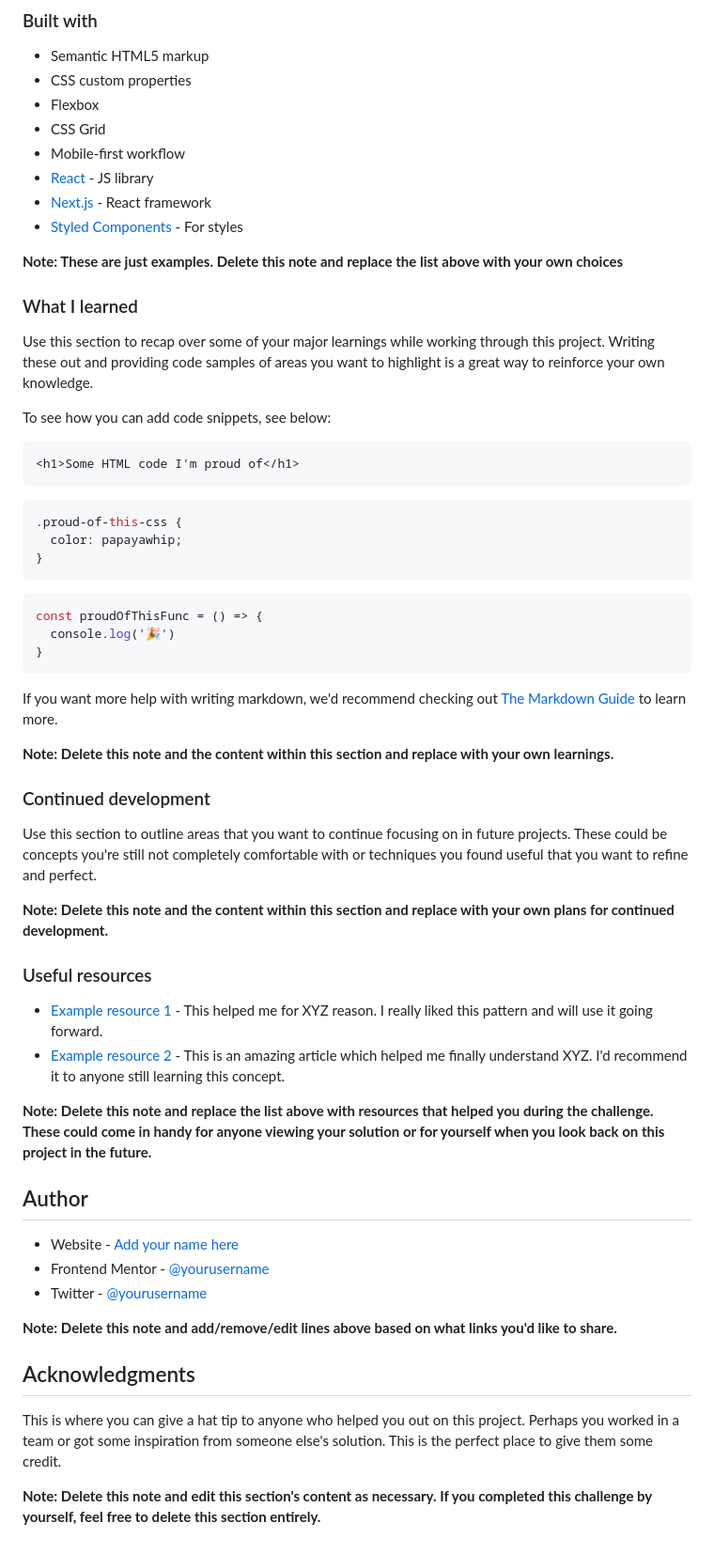
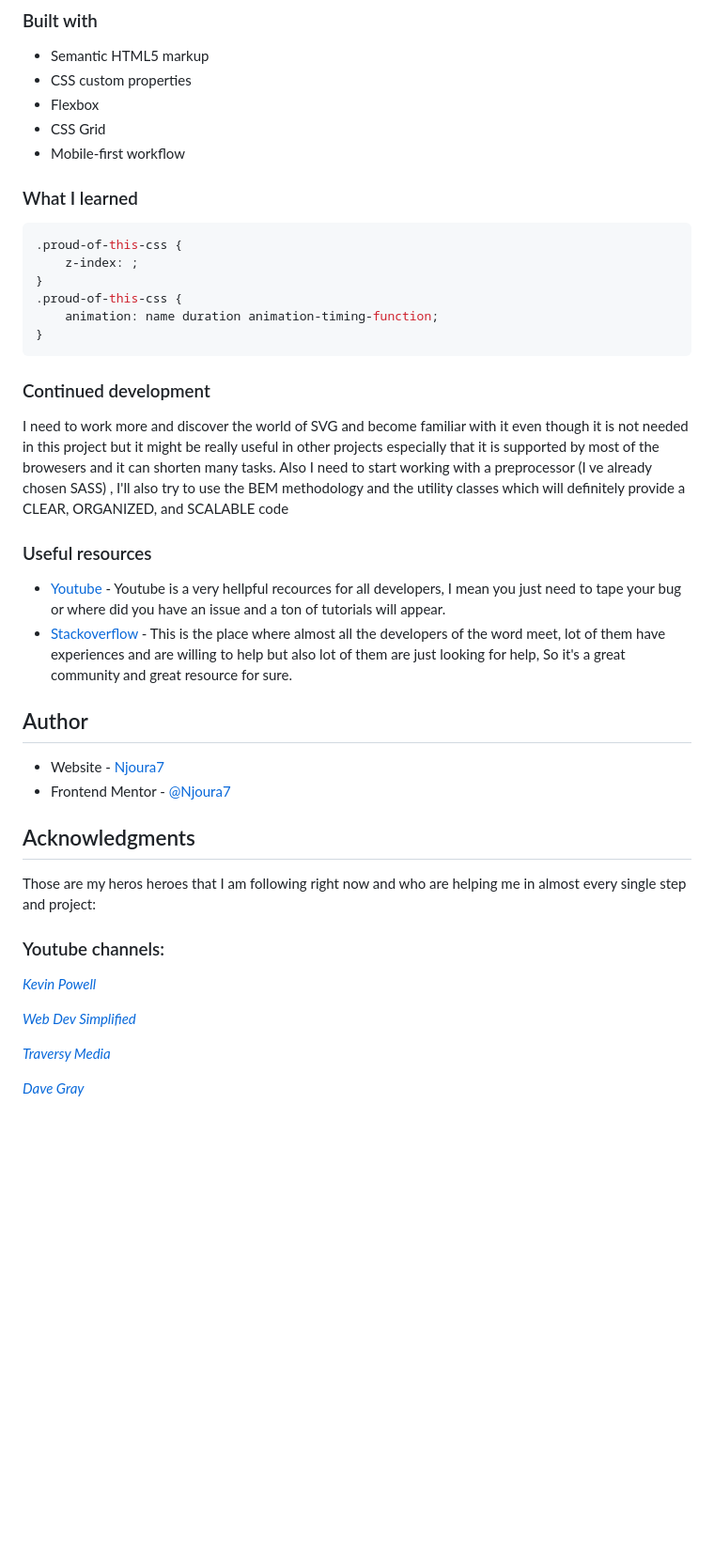
Before and after one commit to Njoura7/chat-app-css-illustration-master, a Markdown page: README.md, the part around the change printed below. Shown: that part at 94% size. Rendered like a GitHub page; blank space fills up the shorter version.

````diff
--- a/README.md
+++ b/README.md
@@ -53,59 +47,43 @@ Then crop/optimize/edit your image however you like, add it to your project, and
 - Flexbox
 - CSS Grid
 - Mobile-first workflow
-- [React](https://reactjs.org/) - JS library
-- [Next.js](https://nextjs.org/) - React framework
-- [Styled Components](https://styled-components.com/) - For styles
-
-**Note: These are just examples. Delete this note and replace the list above with your own choices**
 
 ### What I learned
 
-Use this section to recap over some of your major learnings while working through this project. Writing these out and providing code samples of areas you want to highlight is a great way to reinforce your own knowledge.
-
-To see how you can add code snippets, see below:
-
-```html
-<h1>Some HTML code I'm proud of</h1>
-```
 ```css
 .proud-of-this-css {
-  color: papayawhip;
+	z-index: ;
 }
-```
-```js
-const proudOfThisFunc = () => {
-  console.log('🎉')
+.proud-of-this-css {
+	animation: name duration animation-timing-function;
 }
 ```
 
-If you want more help with writing markdown, we'd recommend checking out [The Markdown Guide](https://www.markdownguide.org/) to learn more.
-
-**Note: Delete this note and the content within this section and replace with your own learnings.**
-
 ### Continued development
 
-Use this section to outline areas that you want to continue focusing on in future projects. These could be concepts you're still not completely comfortable with or techniques you found useful that you want to refine and perfect.
-
-**Note: Delete this note and the content within this section and replace with your own plans for continued development.**
+I need to work more and discover the world of SVG and become familiar with it even though it is not needed in this project but it might be really useful in other projects especially that it is supported by most of the browesers and it can shorten many tasks.
+Also I need to start working with a preprocessor (I ve already chosen SASS) , I'll also try to use the BEM methodology and the utility classes which will definitely provide a CLEAR, ORGANIZED, and SCALABLE code
 
 ### Useful resources
 
-- [Example resource 1](https://www.example.com) - This helped me for XYZ reason. I really liked this pattern and will use it going forward.
-- [Example resource 2](https://www.example.com) - This is an amazing article which helped me finally understand XYZ. I'd recommend it to anyone still learning this concept.
-
-**Note: Delete this note and replace the list above with resources that helped you during the challenge. These could come in handy for anyone viewing your solution or for yourself when you look back on this project in the future.**
+- [Youtube](https://www.youtube.com) - Youtube is a very hellpful recources for all developers, I mean you just need to tape your bug or where did you have an issue and a ton of tutorials will appear.
+- [Stackoverflow](https://stackoverflow.com/) - This is the place where almost all the developers of the word meet, lot of them have experiences and are willing to help but also lot of them are just looking for help, So it's a great community and great resource for sure.
 
 ## Author
 
-- Website - [Add your name here](https://www.your-site.com)
-- Frontend Mentor - [@yourusername](https://www.frontendmentor.io/profile/yourusername)
-- Twitter - [@yourusername](https://www.twitter.com/yourusername)
-
-**Note: Delete this note and add/remove/edit lines above based on what links you'd like to share.**
+- Website - [Njoura7](https://github.com/Njoura7)
+- Frontend Mentor - [@Njoura7](https://www.frontendmentor.io/profile/Njoura7)
 
 ## Acknowledgments
 
-This is where you can give a hat tip to anyone who helped you out on this project. Perhaps you worked in a team or got some inspiration from someone else's solution. This is the perfect place to give them some credit.
+Those are my heros heroes that I am following right now and who are helping me in almost every single step and project:
 
-**Note: Delete this note and edit this section's content as necessary. If you completed this challenge by yourself, feel free to delete this section entirely.**
+### Youtube channels:
+
+[_Kevin Powell_](https://www.youtube.com/kepowob)
+
+[_Web Dev Simplified_](https://www.youtube.com/c/WebDevSimplified)
+
+[_Traversy Media_ ](https://www.youtube.com/c/TraversyMedia)
+
+[_Dave Gray_](https://www.youtube.com/c/DaveGrayTeachesCode)
````
Also changed, not shown: other parts of README.md (+6 -12 lines), design/desktop-design.jpg (added), design/desktop-preview.jpg (added), design/mobile-design.jpg (added), screenshot.png (added), 2 other files.
